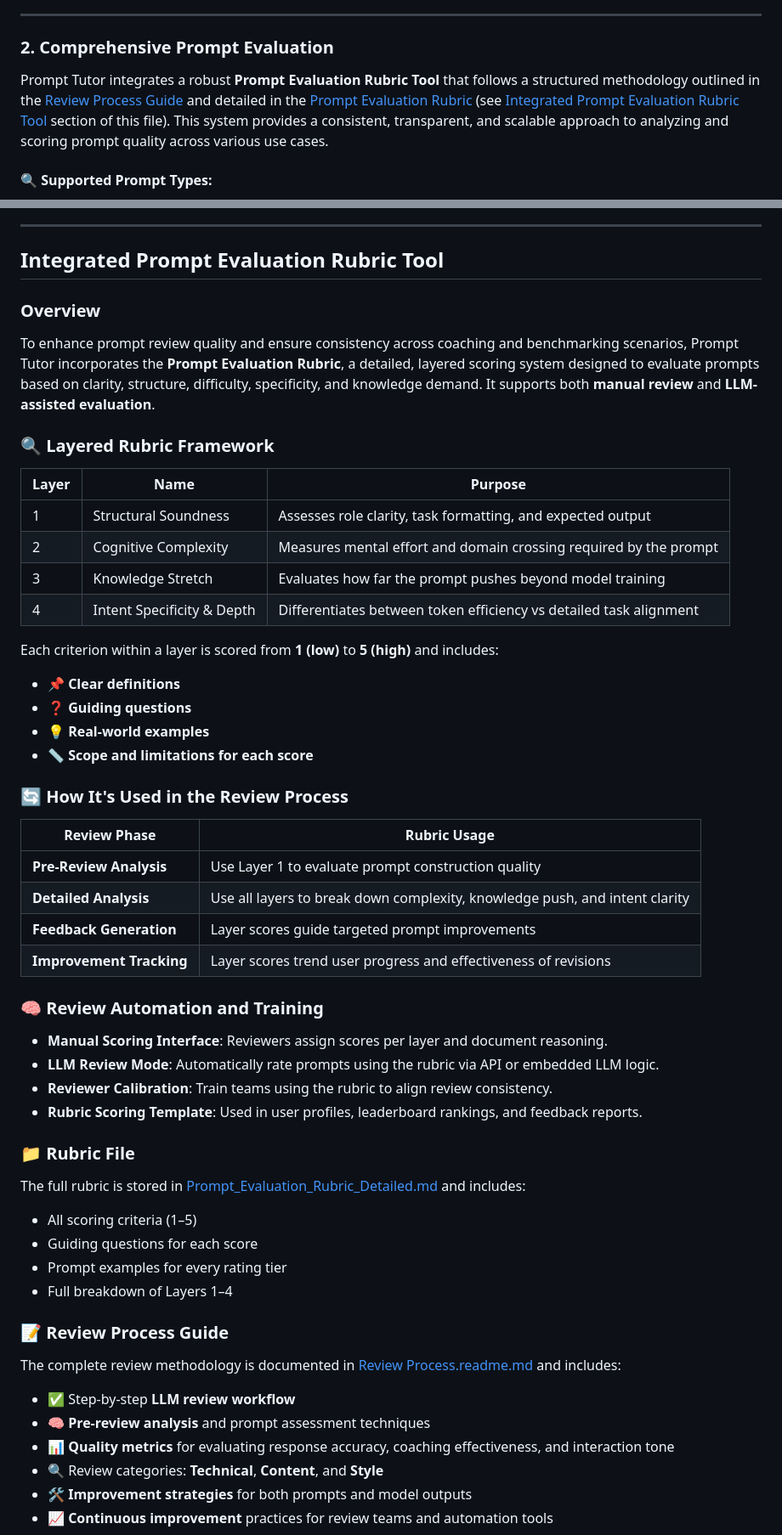
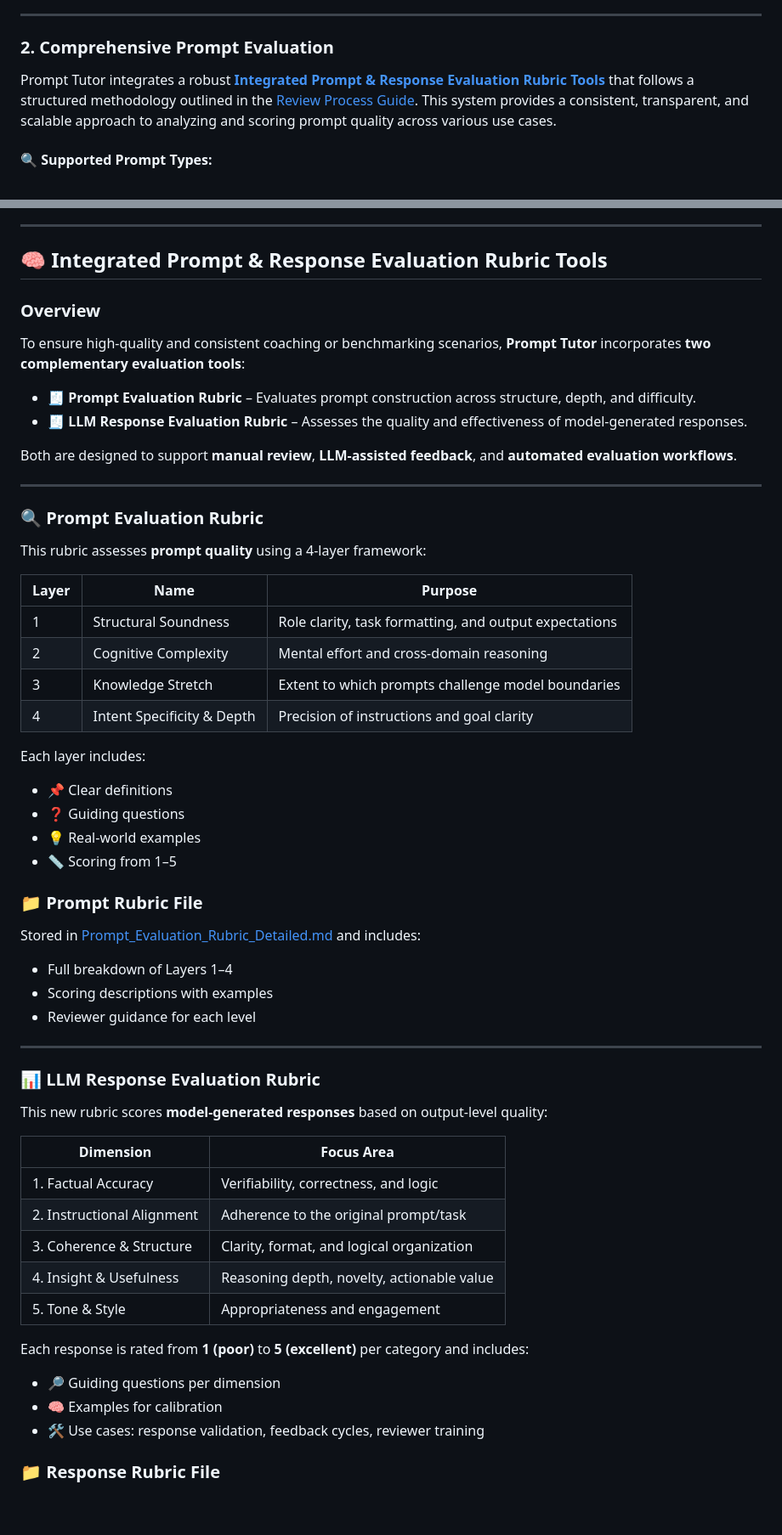
Before and after one commit to honeylouluzon/Prompt-Tutor, a Markdown page: README.md, 2 parts joined by grey strips. Shown at 85% size. Rendered like a GitHub page; blank space fills up the shorter version.

```diff
--- a/README.md
+++ b/README.md
@@ -40,7 +40,7 @@ Prompt Tutor supports a wide variety of AI models, enabling users to explore pro
 
 ### 2. Comprehensive Prompt Evaluation
 
-Prompt Tutor integrates a robust **Prompt Evaluation Rubric Tool** that follows a structured methodology outlined in the [Review Process Guide](./Review%20Process.readme.md) and detailed in the [Prompt Evaluation Rubric](./Prompt_Evaluation_Rubric_Detailed.md) (see [Integrated Prompt Evaluation Rubric Tool](#integrated-prompt-evaluation-rubric-tool) section of this file). This system provides a consistent, transparent, and scalable approach to analyzing and scoring prompt quality across various use cases.
+Prompt Tutor integrates a robust **[Integrated Prompt & Response Evaluation Rubric Tools](#integrated-prompt-&-response-evaluation-rubric-tools)** that follows a structured methodology outlined in the [Review Process Guide](./Review%20Process.readme.md). This system provides a consistent, transparent, and scalable approach to analyzing and scoring prompt quality across various use cases.
 
 #### 🔍 Supported Prompt Types:
 - **Chatbot** – Instruction-based dialogue design
@@ -185,61 +185,64 @@ To access the guide, navigate to the **Tutorials** section in the app and select
 
 ---
 
-## Integrated Prompt Evaluation Rubric Tool
+## 🧠 Integrated Prompt & Response Evaluation Rubric Tools
 
 ### Overview
 
-To enhance prompt review quality and ensure consistency across coaching and benchmarking scenarios, Prompt Tutor incorporates the **Prompt Evaluation Rubric**, a detailed, layered scoring system designed to evaluate prompts based on clarity, structure, difficulty, specificity, and knowledge demand. It supports both **manual review** and **LLM-assisted evaluation**.
+To ensure high-quality and consistent coaching or benchmarking scenarios, **Prompt Tutor** incorporates **two complementary evaluation tools**:
 
-### 🔍 Layered Rubric Framework
+- 🧾 **Prompt Evaluation Rubric** – Evaluates prompt construction across structure, depth, and difficulty.
+- 🧾 **LLM Response Evaluation Rubric** – Assesses the quality and effectiveness of model-generated responses.
+
+Both are designed to support **manual review**, **LLM-assisted feedback**, and **automated evaluation workflows**.
+
+---
+
+### 🔍 Prompt Evaluation Rubric
+
+This rubric assesses **prompt quality** using a 4-layer framework:
 
 | Layer | Name                         | Purpose                                                                 |
 |-------|------------------------------|-------------------------------------------------------------------------|
-| 1     | Structural Soundness         | Assesses role clarity, task formatting, and expected output             |
-| 2     | Cognitive Complexity         | Measures mental effort and domain crossing required by the prompt       |
-| 3     | Knowledge Stretch            | Evaluates how far the prompt pushes beyond model training               |
-| 4     | Intent Specificity & Depth   | Differentiates between token efficiency vs detailed task alignment      |
+| 1     | Structural Soundness         | Role clarity, task formatting, and output expectations                  |
+| 2     | Cognitive Complexity         | Mental effort and cross-domain reasoning                                |
+| 3     | Knowledge Stretch            | Extent to which prompts challenge model boundaries                      |
+| 4     | Intent Specificity & Depth   | Precision of instructions and goal clarity                              |
 
-Each criterion within a layer is scored from **1 (low)** to **5 (high)** and includes:
+Each layer includes:
 
-- 📌 **Clear definitions**
-- ❓ **Guiding questions**
-- 💡 **Real-world examples**
-- 📏 **Scope and limitations for each score**
+- 📌 Clear definitions
+- ❓ Guiding questions
+- 💡 Real-world examples
+- 📏 Scoring from 1–5
 
-### 🔄 How It's Used in the Review Process
+### 📁 Prompt Rubric File
 
-| Review Phase                | Rubric Usage                                                                 |
-|----------------------------|------------------------------------------------------------------------------|
-| **Pre-Review Analysis**     | Use Layer 1 to evaluate prompt construction quality                          |
-| **Detailed Analysis**       | Use all layers to break down complexity, knowledge push, and intent clarity |
-| **Feedback Generation**     | Layer scores guide targeted prompt improvements                             |
-| **Improvement Tracking**    | Layer scores trend user progress and effectiveness of revisions             |
+Stored in [Prompt_Evaluation_Rubric_Detailed.md](./Prompt_Evaluation_Rubric_Detailed.md) and includes:
 
-### 🧠 Review Automation and Training
+- Full breakdown of Layers 1–4
+- Scoring descriptions with examples
+- Reviewer guidance for each level
 
-- **Manual Scoring Interface**: Reviewers assign scores per layer and document reasoning.
-- **LLM Review Mode**: Automatically rate prompts using the rubric via API or embedded LLM logic.
-- **Reviewer Calibration**: Train teams using the rubric to align review consistency.
-- **Rubric Scoring Template**: Used in user profiles, leaderboard rankings, and feedback reports.
+---
 
-### 📁 Rubric File
+### 📊 LLM Response Evaluation Rubric
 
-The full rubric is stored in [Prompt_Evaluation_Rubric_Detailed.md](./Prompt_Evaluation_Rubric_Detailed.md) and includes:
+This new rubric scores **model-generated responses** based on output-level quality:
 
-- All scoring criteria (1–5)
-- Guiding questions for each score
-- Prompt examples for every rating tier
-- Full breakdown of Layers 1–4
+| Dimension              | Focus Area                                  |
+|------------------------|---------------------------------------------|
+| 1. Factual Accuracy    | Verifiability, correctness, and logic       |
+| 2. Instructional Alignment | Adherence to the original prompt/task     |
+| 3. Coherence & Structure | Clarity, format, and logical organization |
+| 4. Insight & Usefulness | Reasoning depth, novelty, actionable value |
+| 5. Tone & Style        | Appropriateness and engagement              |
 
-### 📝 Review Process Guide
+Each response is rated from **1 (poor)** to **5 (excellent)** per category and includes:
 
-The complete review methodology is documented in [Review Process.readme.md](./Review%20Process.readme.md) and includes:
+- 🔎 Guiding questions per dimension
+- 🧠 Examples for calibration
+- 🛠️ Use cases: response validation, feedback cycles, reviewer training
 
-- ✅ Step-by-step **LLM review workflow**
-- 🧠 **Pre-review analysis** and prompt assessment techniques
-- 📊 **Quality metrics** for evaluating response accuracy, coaching effectiveness, and interaction tone
-- 🔍 Review categories: **Technical**, **Content**, and **Style**
-- 🛠️ **Improvement strategies** for both prompts and model outputs
-- 📈 **Continuous improvement** practices for review teams and automation tools
+### 📁 Response Rubric File
 
```
Also changed, not shown: other parts of README.md (+30 -1 lines).
